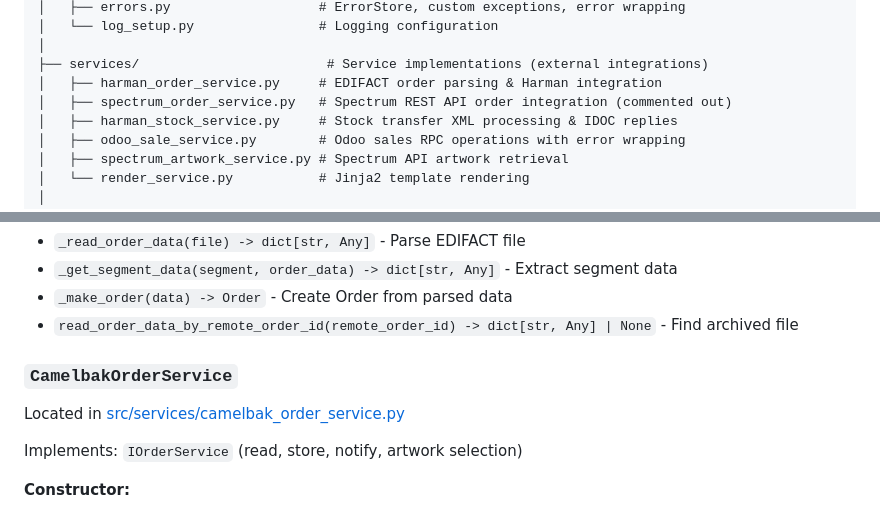
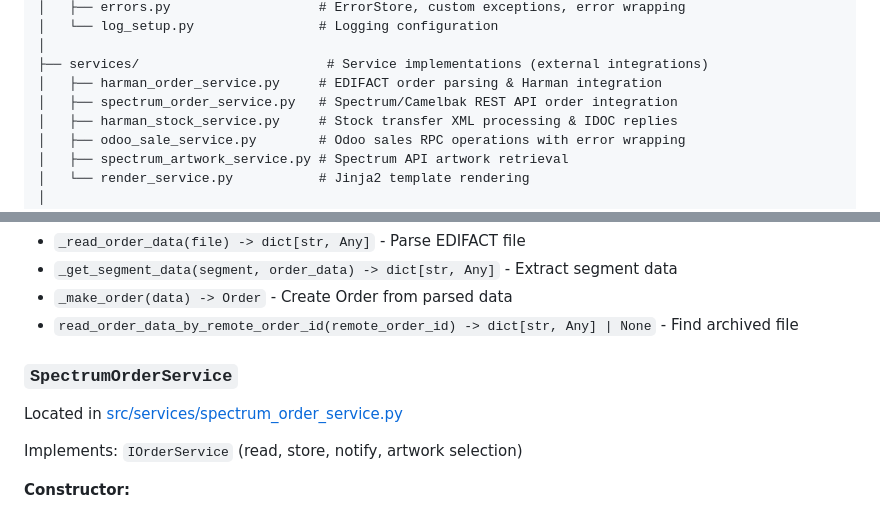
Before and after one commit to itdeonet/external_order, a Markdown page: CODEBASE_STRUCTURE.md, 2 parts joined by grey strips. GitHub-like rendering.

Commit message:
Update service names in architecture and documentation for consistency; remove outdated Camelbak references

```diff
--- a/CODEBASE_STRUCTURE.md
+++ b/CODEBASE_STRUCTURE.md
@@ -33,7 +33,7 @@ src/
 │
 ├── services/                        # Service implementations (external integrations)
 │   ├── harman_order_service.py     # EDIFACT order parsing & Harman integration
-│   ├── spectrum_order_service.py   # Spectrum REST API order integration (commented out)
+│   ├── spectrum_order_service.py   # Spectrum/Camelbak REST API order integration
 │   ├── harman_stock_service.py     # Stock transfer XML processing & IDOC replies
 │   ├── odoo_sale_service.py        # Odoo sales RPC operations with error wrapping
 │   ├── spectrum_artwork_service.py # Spectrum API artwork retrieval
@@ -302,8 +302,8 @@ Implements: `IOrderService` (read, store, notify, artwork selection)
 - `_make_order(data) -> Order` - Create Order from parsed data
 - `read_order_data_by_remote_order_id(remote_order_id) -> dict[str, Any] | None` - Find archived file
 
-### `CamelbakOrderService`
-Located in [src/services/camelbak_order_service.py](src/services/camelbak_order_service.py)
+### `SpectrumOrderService`
+Located in [src/services/spectrum_order_service.py](src/services/spectrum_order_service.py)
 
 Implements: `IOrderService` (read, store, notify, artwork selection)
 
```
Also changed, not shown: other parts of CODEBASE_STRUCTURE.md (+2 -2 lines), ARCHITECTURE_DIAGRAMS.md (+1 -1 lines), README.md (+0 -1 lines).
